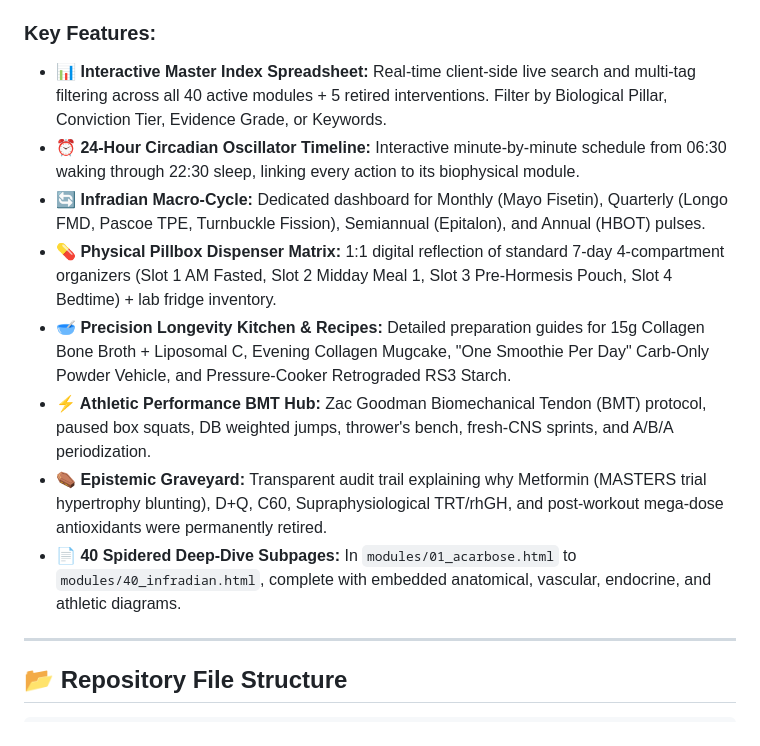
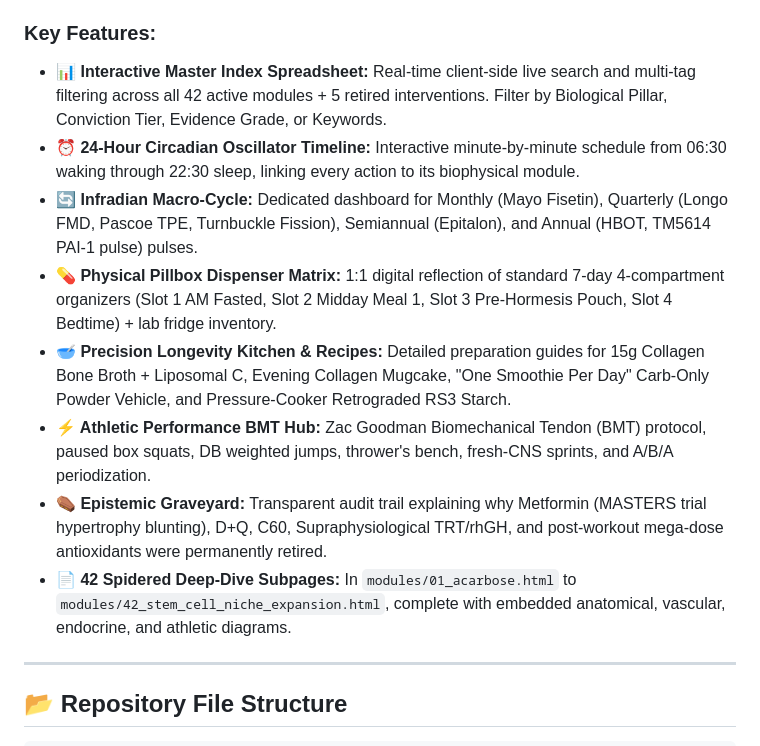
Before and after one commit to rkenaley/kenaley-longevity-wiki, a Markdown page: README.md, the part around the change. Drawn GitHub-style.

Commit message:
Update README to reflect 42 modules and infradian TM5614

```diff
--- a/README.md
+++ b/README.md
@@ -32,14 +32,14 @@ This repository is built to be **100% lossless**. Anyone can drag the master fil
 The repository includes a self-contained, lightning-fast static wiki web application with **zero external runtime dependencies** (no Node.js, no npm, no build step required).
 
 ### Key Features:
-* **📊 Interactive Master Index Spreadsheet:** Real-time client-side live search and multi-tag filtering across all 40 active modules + 5 retired interventions. Filter by Biological Pillar, Conviction Tier, Evidence Grade, or Keywords.
+* **📊 Interactive Master Index Spreadsheet:** Real-time client-side live search and multi-tag filtering across all 42 active modules + 5 retired interventions. Filter by Biological Pillar, Conviction Tier, Evidence Grade, or Keywords.
 * **⏰ 24-Hour Circadian Oscillator Timeline:** Interactive minute-by-minute schedule from 06:30 waking through 22:30 sleep, linking every action to its biophysical module.
-* **🔄 Infradian Macro-Cycle:** Dedicated dashboard for Monthly (Mayo Fisetin), Quarterly (Longo FMD, Pascoe TPE, Turnbuckle Fission), Semiannual (Epitalon), and Annual (HBOT) pulses.
+* **🔄 Infradian Macro-Cycle:** Dedicated dashboard for Monthly (Mayo Fisetin), Quarterly (Longo FMD, Pascoe TPE, Turnbuckle Fission), Semiannual (Epitalon), and Annual (HBOT, TM5614 PAI-1 pulse) pulses.
 * **💊 Physical Pillbox Dispenser Matrix:** 1:1 digital reflection of standard 7-day 4-compartment organizers (Slot 1 AM Fasted, Slot 2 Midday Meal 1, Slot 3 Pre-Hormesis Pouch, Slot 4 Bedtime) + lab fridge inventory.
 * **🥣 Precision Longevity Kitchen & Recipes:** Detailed preparation guides for 15g Collagen Bone Broth + Liposomal C, Evening Collagen Mugcake, "One Smoothie Per Day" Carb-Only Powder Vehicle, and Pressure-Cooker Retrograded RS3 Starch.
 * **⚡ Athletic Performance BMT Hub:** Zac Goodman Biomechanical Tendon (BMT) protocol, paused box squats, DB weighted jumps, thrower's bench, fresh-CNS sprints, and A/B/A periodization.
 * **⚰️ Epistemic Graveyard:** Transparent audit trail explaining why Metformin (MASTERS trial hypertrophy blunting), D+Q, C60, Supraphysiological TRT/rhGH, and post-workout mega-dose antioxidants were permanently retired.
-* **📄 40 Spidered Deep-Dive Subpages:** In `modules/01_acarbose.html` to `modules/40_infradian.html`, complete with embedded anatomical, vascular, endocrine, and athletic diagrams.
+* **📄 42 Spidered Deep-Dive Subpages:** In `modules/01_acarbose.html` to `modules/42_stem_cell_niche_expansion.html`, complete with embedded anatomical, vascular, endocrine, and athletic diagrams.
 
 ---
 
```
